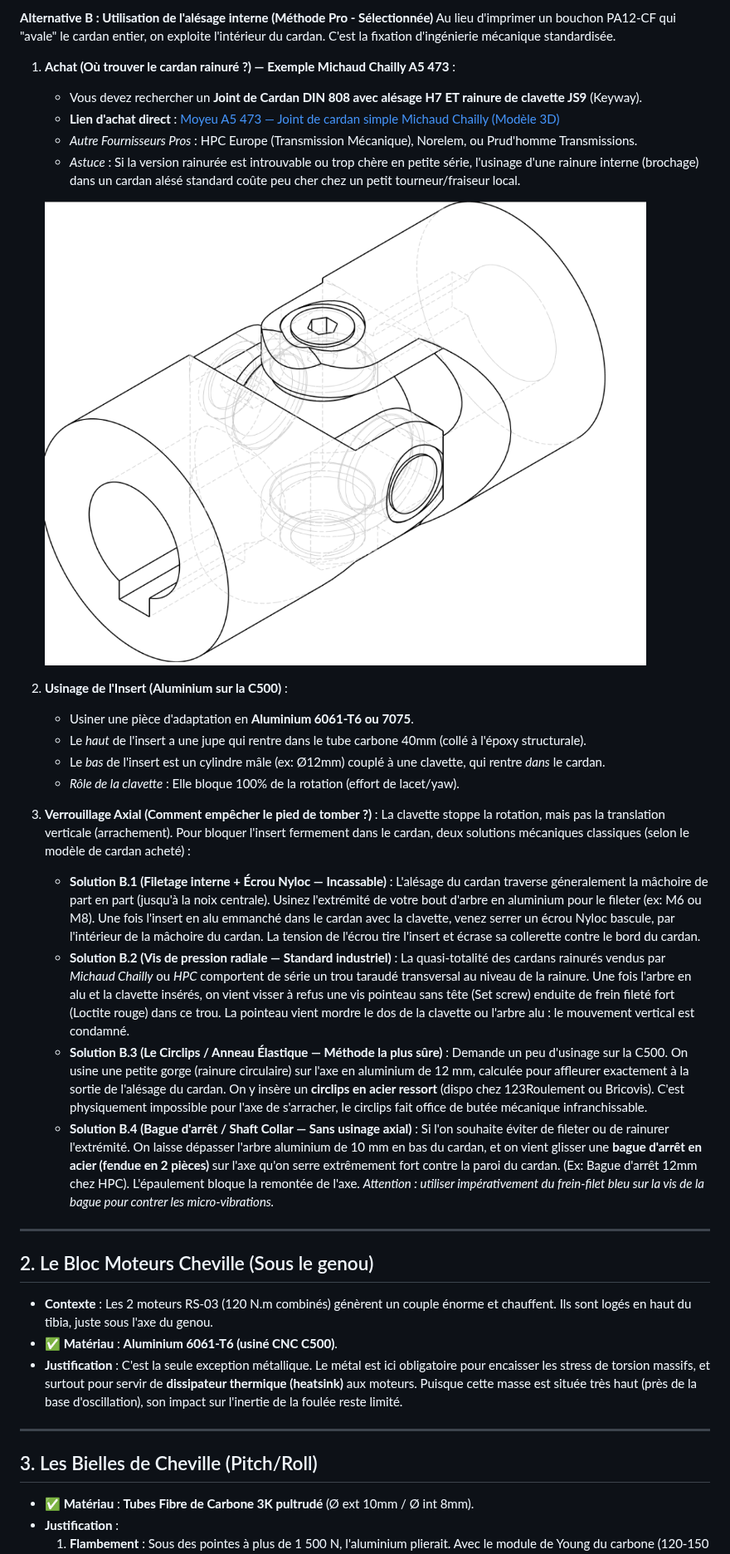
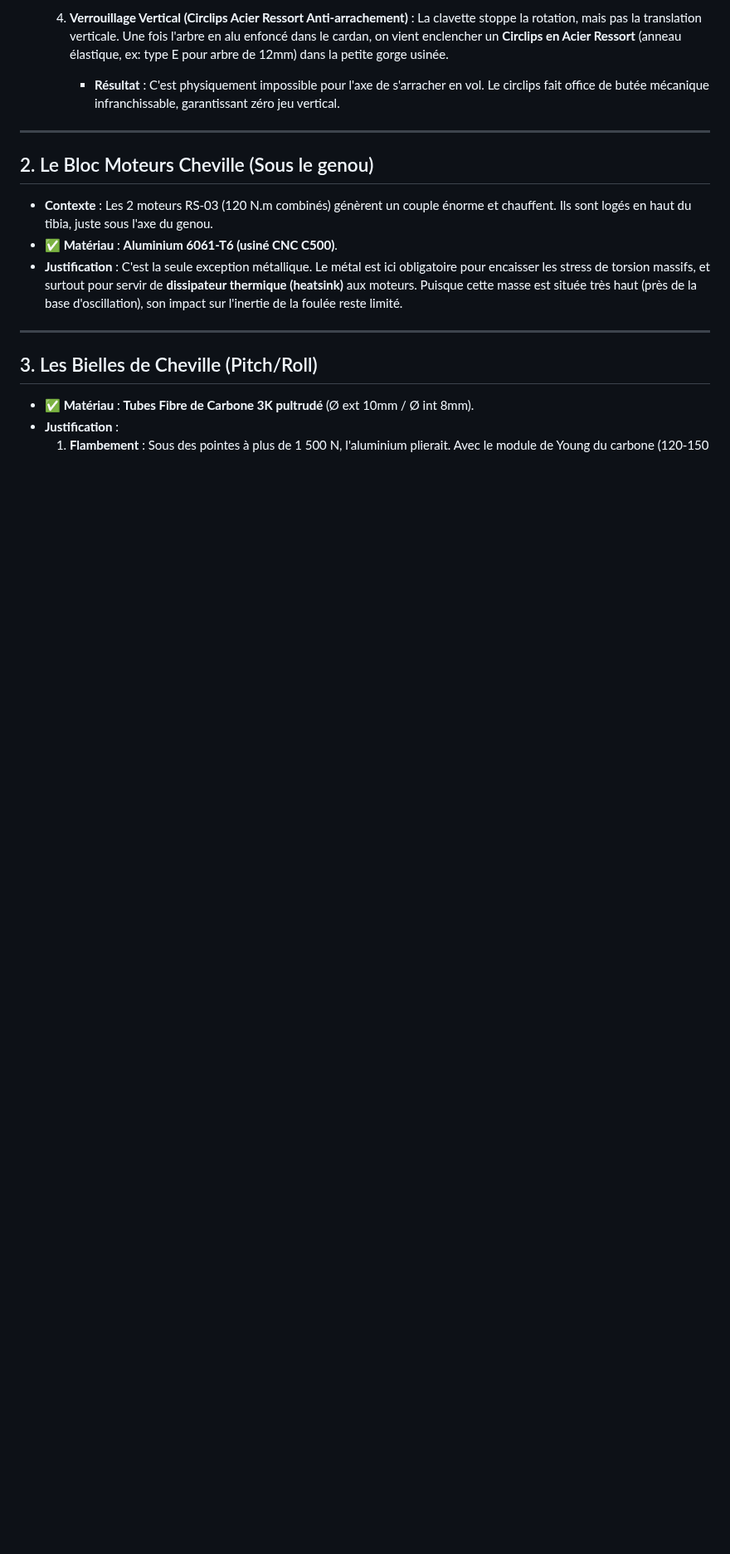
Before and after one commit to d-sergent/dbot-documentation, a Markdown page: 23_Strategie_Ultralight_Sous_Genou.md, the part around one of its changes. Shown at 83% size. Drawn GitHub-style; blank space fills up the shorter version.

```diff
--- a/23_Strategie_Ultralight_Sous_Genou.md
+++ b/23_Strategie_Ultralight_Sous_Genou.md
@@ -62,27 +47,7 @@ Sur une CNC C500, faire un surfaçage extérieur est très facile.
 
-**Alternative B : Utilisation de l'alésage interne (Méthode Pro - Sélectionnée)**
-Au lieu d'imprimer un bouchon PA12-CF qui "avale" le cardan entier, on exploite l'intérieur du cardan. C'est la fixation d'ingénierie mécanique standardisée.
-
-1. **Achat (Où trouver le cardan rainuré ?) — Exemple Michaud Chailly A5 473** :
-   - Vous devez rechercher un **Joint de Cardan DIN 808 avec alésage H7 ET rainure de clavette JS9** (Keyway).
-   - **Lien d'achat direct** : [Moyeu A5 473 — Joint de cardan simple Michaud Chailly (Modèle 3D)](https://maurin-embedded.partcommunity.com/3d-cad-models/mod%C3%A8le-a5-473-joint-de-cardan-simple-michaud-chailly-direct-transmission?info=michaud_chailly_transmission%2Ftransmission%2Fjoints_cardans%2Fa5_473.prj&cwid=6179)
-   - *Autre Fournisseurs Pros* : HPC Europe (Transmission Mécanique), Norelem, ou Prud'homme Transmissions.
-   - *Astuce* : Si la version rainurée est introuvable ou trop chère en petite série, l'usinage d'une rainure interne (brochage) dans un cardan alésé standard coûte peu cher chez un petit tourneur/fraiseur local.
-
-   ![Cardan_Rainure_Michaud_Chailly](./img_cardan_rainure.png)
-
-2. **Usinage de l'Insert (Aluminium sur la C500)** :
-   - Usiner une pièce d'adaptation en **Aluminium 6061-T6 ou 7075**.
-   - Le *haut* de l'insert a une jupe qui rentre dans le tube carbone 40mm (collé à l'époxy structurale).
-   - Le *bas* de l'insert est un cylindre mâle (ex: Ø12mm) couplé à une clavette, qui rentre *dans* le cardan.
-   - *Rôle de la clavette* : Elle bloque 100% de la rotation (effort de lacet/yaw).
-
-3. **Verrouillage Axial (Comment empêcher le pied de tomber ?)** :
-   La clavette stoppe la rotation, mais pas la translation verticale (arrachement). Pour bloquer l'insert fermement dans le cardan, deux solutions mécaniques classiques (selon le modèle de cardan acheté) :
-   - **Solution B.1 (Filetage interne + Écrou Nyloc — Incassable)** : L'alésage du cardan traverse géneralement la mâchoire de part en part (jusqu'à la noix centrale). Usinez l'extrémité de votre bout d'arbre en aluminium pour le fileter (ex: M6 ou M8). Une fois l'insert en alu emmanché dans le cardan avec la clavette, venez serrer un écrou Nyloc bascule, par l'intérieur de la mâchoire du cardan. La tension de l'écrou tire l'insert et écrase sa collerette contre le bord du cardan.
-   - **Solution B.2 (Vis de pression radiale — Standard industriel)** : La quasi-totalité des cardans rainurés vendus par *Michaud Chailly* ou *HPC* comportent de série un trou taraudé transversal au niveau de la rainure. Une fois l'arbre en alu et la clavette insérés, on vient visser à refus une vis pointeau sans tête (Set screw) enduite de frein fileté fort (Loctite rouge) dans ce trou. La pointeau vient mordre le dos de la clavette ou l'arbre alu : le mouvement vertical est condamné.
-   - **Solution B.3 (Le Circlips / Anneau Élastique — Méthode la plus sûre)** : Demande un peu d'usinage sur la C500. On usine une petite gorge (rainure circulaire) sur l'axe en aluminium de 12 mm, calculée pour affleurer exactement à la sortie de l'alésage du cardan. On y insère un **circlips en acier ressort** (dispo chez 123Roulement ou Bricovis). C'est physiquement impossible pour l'axe de s'arracher, le circlips fait office de butée mécanique infranchissable.
-   - **Solution B.4 (Bague d'arrêt / Shaft Collar — Sans usinage axial)** : Si l'on souhaite éviter de fileter ou de rainurer l'extrémité. On laisse dépasser l'arbre aluminium de 10 mm en bas du cardan, et on vient glisser une **bague d'arrêt en acier (fendue en 2 pièces)** sur l'axe qu'on serre extrêmement fort contre la paroi du cardan. (Ex: Bague d'arrêt 12mm chez HPC). L'épaulement bloque la remontée de l'axe. *Attention : utiliser impérativement du frein-filet bleu sur la vis de la bague pour contrer les micro-vibrations.*
+  4. **Verrouillage Vertical (Circlips Acier Ressort Anti-arrachement)** :
+     La clavette stoppe la rotation, mais pas la translation verticale. Une fois l'arbre en alu enfoncé dans le cardan, on vient enclencher un **Circlips en Acier Ressort** (anneau élastique, ex: type E pour arbre de 12mm) dans la petite gorge usinée.
+     - **Résultat** : C'est physiquement impossible pour l'axe de s'arracher en vol. Le circlips fait office de butée mécanique infranchissable, garantissant zéro jeu vertical.
 
 ---
 
```
Also changed, not shown: other parts of 23_Strategie_Ultralight_Sous_Genou.md (+13 -28 lines), img_tibia_montage_bas.png, 2 other files.
